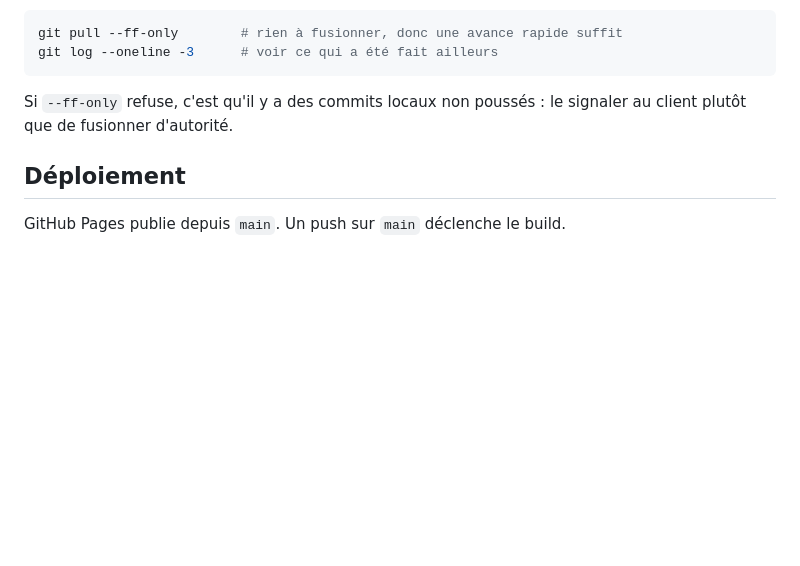
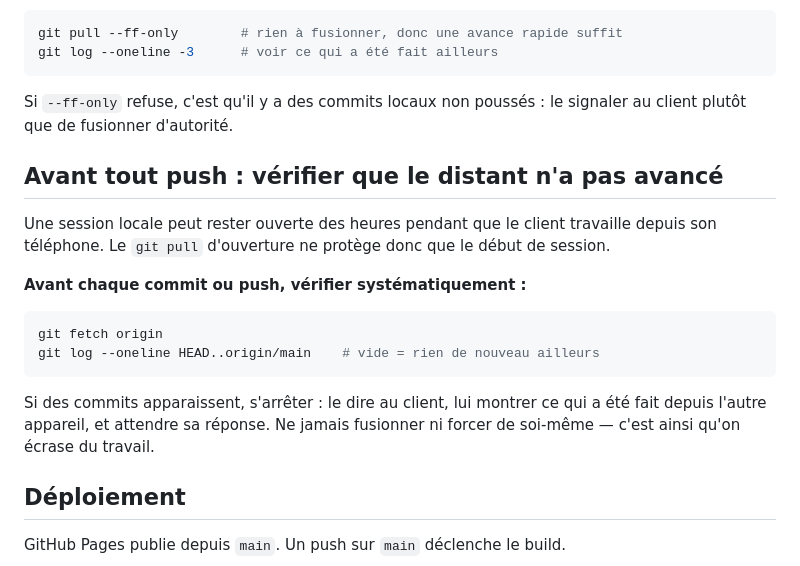
Before and after one commit to Jorenzo24/lafolieboulart.com, a Markdown page: CLAUDE.md, the part around the change. Rendered like a GitHub page; blank space fills up the shorter version.

Commit message:
Vérifier le distant avant tout push
Une session locale reste souvent ouverte pendant que le client travaille
depuis son téléphone : le pull d'ouverture ne protège que le début de session.
Un fetch avant chaque push ferme la fenêtre de risque. En cas de divergence,
s'arrêter et demander, plutôt que fusionner ou forcer.

Co-Authored-By: Claude Opus 5 (1M context) <noreply@anthropic.com>

````diff
--- a/CLAUDE.md
+++ b/CLAUDE.md
@@ -100,6 +100,23 @@ git log --oneline -3      # voir ce qui a été fait ailleurs
 Si `--ff-only` refuse, c'est qu'il y a des commits locaux non poussés : le
 signaler au client plutôt que de fusionner d'autorité.
 
+## Avant tout push : vérifier que le distant n'a pas avancé
+
+Une session locale peut rester ouverte des heures pendant que le client
+travaille depuis son téléphone. Le `git pull` d'ouverture ne protège donc que
+le début de session.
+
+**Avant chaque commit ou push, vérifier systématiquement :**
+
+```bash
+git fetch origin
+git log --oneline HEAD..origin/main    # vide = rien de nouveau ailleurs
+```
+
+Si des commits apparaissent, s'arrêter : le dire au client, lui montrer ce qui
+a été fait depuis l'autre appareil, et attendre sa réponse. Ne jamais fusionner
+ni forcer de soi-même — c'est ainsi qu'on écrase du travail.
+
 ## Déploiement
 
 GitHub Pages publie depuis `main`. Un push sur `main` déclenche le build.
````
